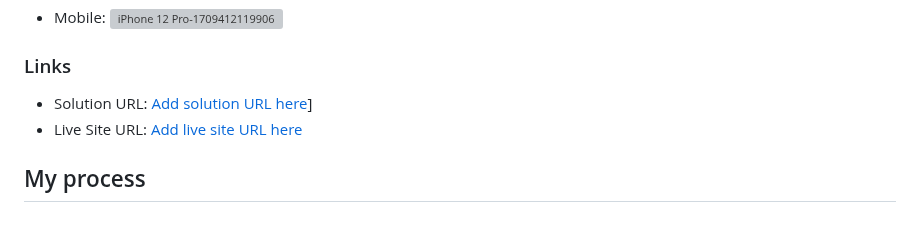
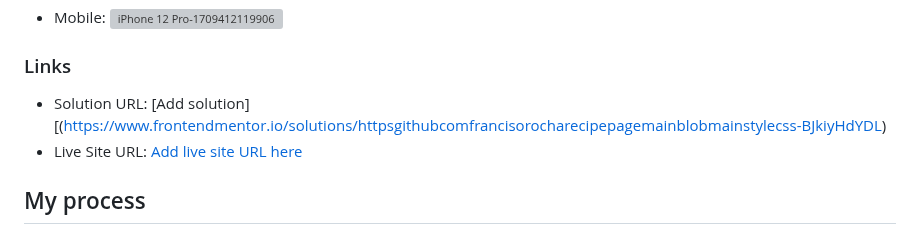
Before and after one commit to FrancisoRocha/recipe-page-main, a Markdown page: README.md, the part around the change. Rendered like a GitHub page; grey boxes are pictures that could not be loaded.

```diff
--- a/README.md
+++ b/README.md
@@ -28,7 +28,7 @@ This is a solution to the [Recipe page challenge on Frontend Mentor]([https://ww
 
 ### Links
 
-- Solution URL: [Add solution URL here](https://www.frontendmentor.io/solutions/httpsgithubcomfrancisorocharecipepagemainblobmainstylecss-BJkiyHdYDL)]
+- Solution URL: [Add solution][(https://www.frontendmentor.io/solutions/httpsgithubcomfrancisorocharecipepagemainblobmainstylecss-BJkiyHdYDL)
 - Live Site URL: [Add live site URL here](https://francisorocha.github.io/recipe-page-main/)
 
 ## My process
```
